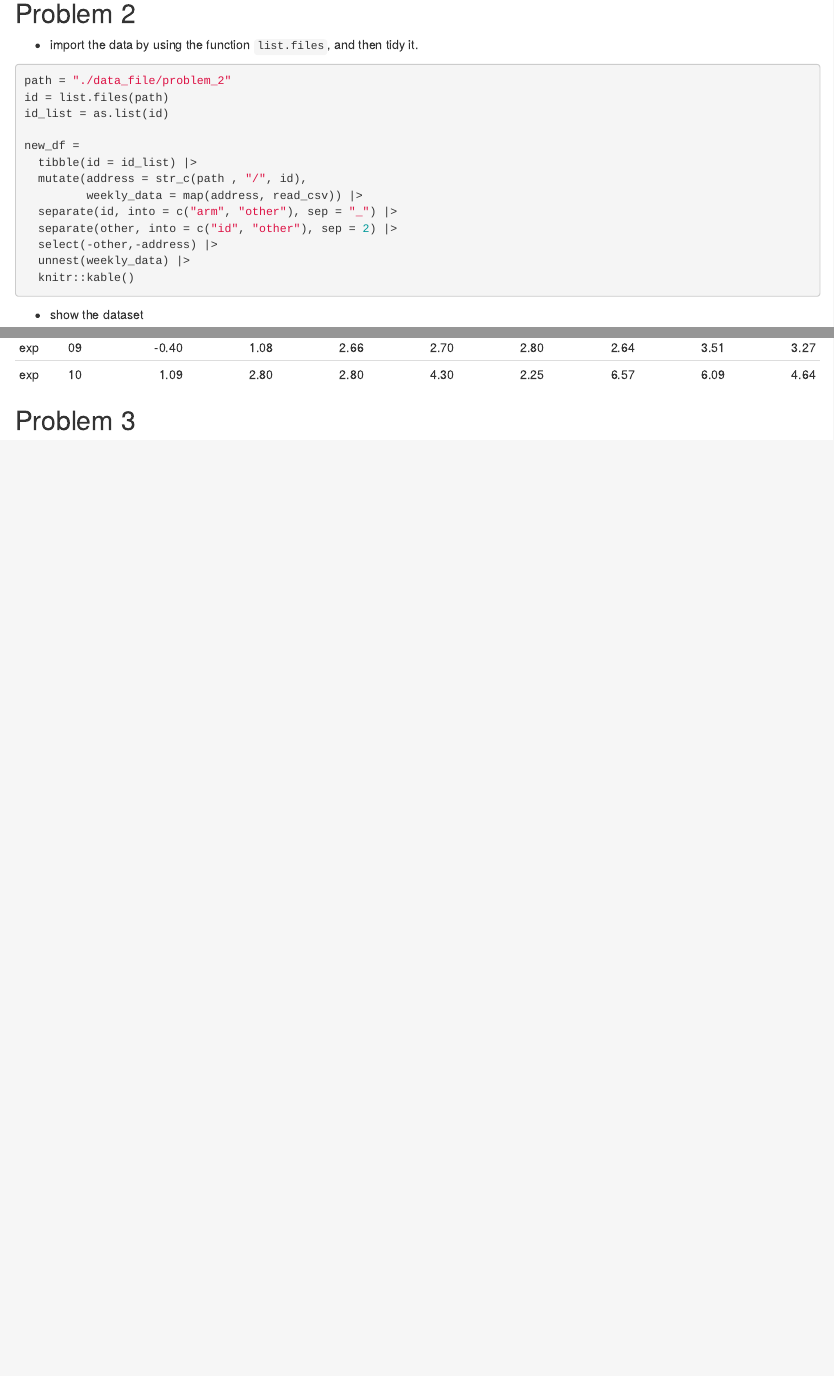
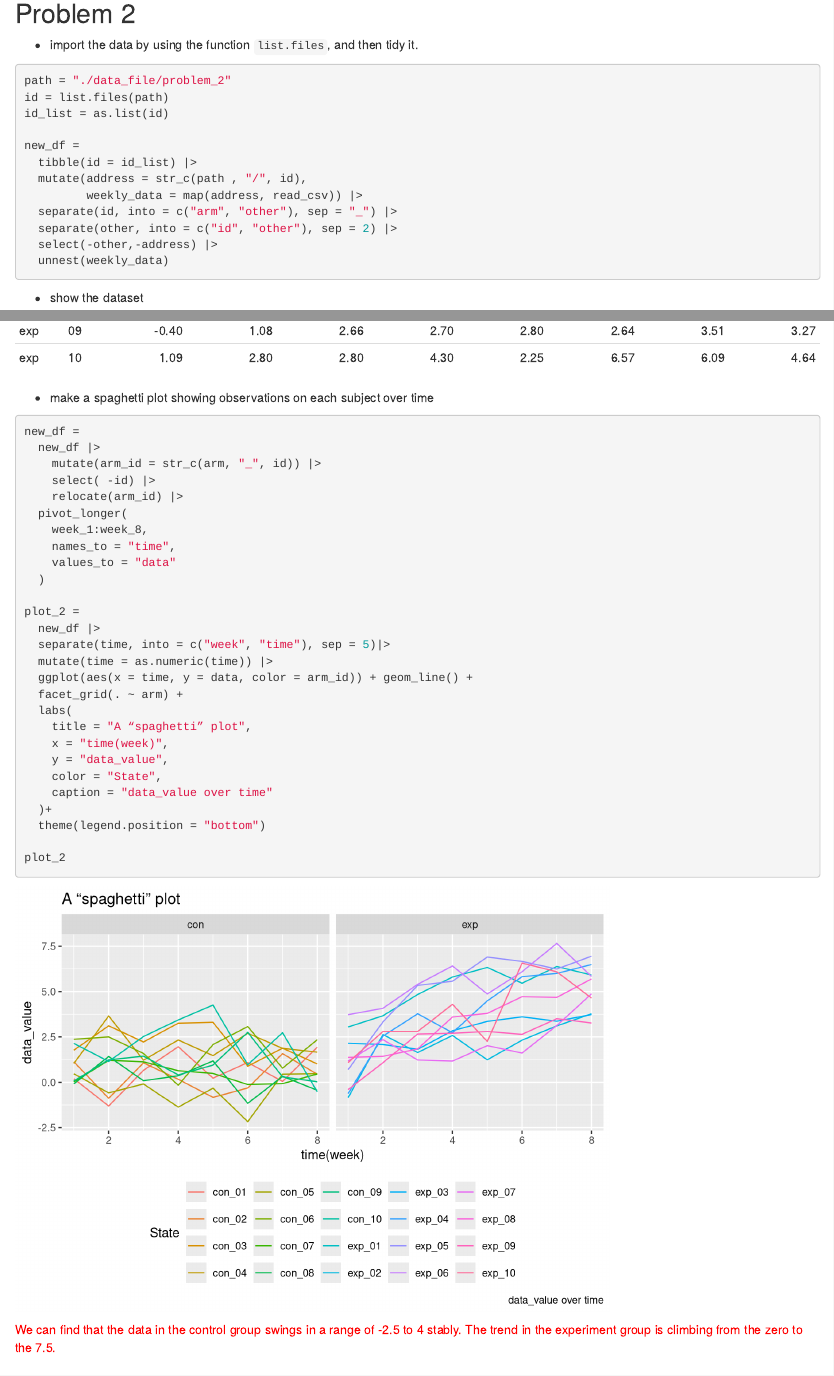
Before and after one commit to kindlezhang/p8105_hw5_qz2527, an R Markdown document (p8105_hw5_qz2527.Rmd): the page in a window 1100 px wide, from 2450 px down, and a second part further down, joined at a grey line. Rendered offline with R 4.5, knitr and Pandoc, with nearby package versions; some code elsewhere in the file could not run offline; column names are cleaned by a stand-in for the janitor package.

Commit message:
make the spaghetti plot and analyze two groups' difference.

````diff
--- a/p8105_hw5_qz2527.Rmd
+++ b/p8105_hw5_qz2527.Rmd
@@ -125,8 +125,7 @@ new_df =
   separate(id, into = c("arm", "other"), sep = "_") |>
   separate(other, into = c("id", "other"), sep = 2) |>
   select(-other,-address) |>
-  unnest(weekly_data) |>
-  knitr::kable()
+  unnest(weekly_data)
 ```
 
 * show the dataset
@@ -136,3 +136,37 @@ new_df
 ```
 
+* make a spaghetti plot showing observations on each subject over time
+
+```{r}
+new_df =
+  new_df |>
+    mutate(arm_id = str_c(arm, "_", id)) |>
+    select( -id) |>
+    relocate(arm_id) |>
+  pivot_longer(
+    week_1:week_8,
+    names_to = "time",
+    values_to = "data"
+  )
+
+plot_2 =
+  new_df |>
+  separate(time, into = c("week", "time"), sep = 5)|>
+  mutate(time = as.numeric(time)) |>
+  ggplot(aes(x = time, y = data, color = arm_id)) + geom_line() +
+  facet_grid(. ~ arm) +
+  labs(
+    title = "A “spaghetti” plot",
+    x = "time(week)",
+    y = "data_value",
+    color = "State",
+    caption = "data_value over time"
+  )+
+  theme(legend.position = "bottom")
+
+plot_2
+```
+
+<font color = red>We can find that the data in the control group swings in a range of -2.5 to 4 stably. The trend in the experiment group is climbing from the zero to the 7.5. </font>
+
 ## Problem 3
````
Also changed, not shown: p8105_hw5_qz2527.html, p8105_hw5_qz2527.Rmd (3 more changed lines).
